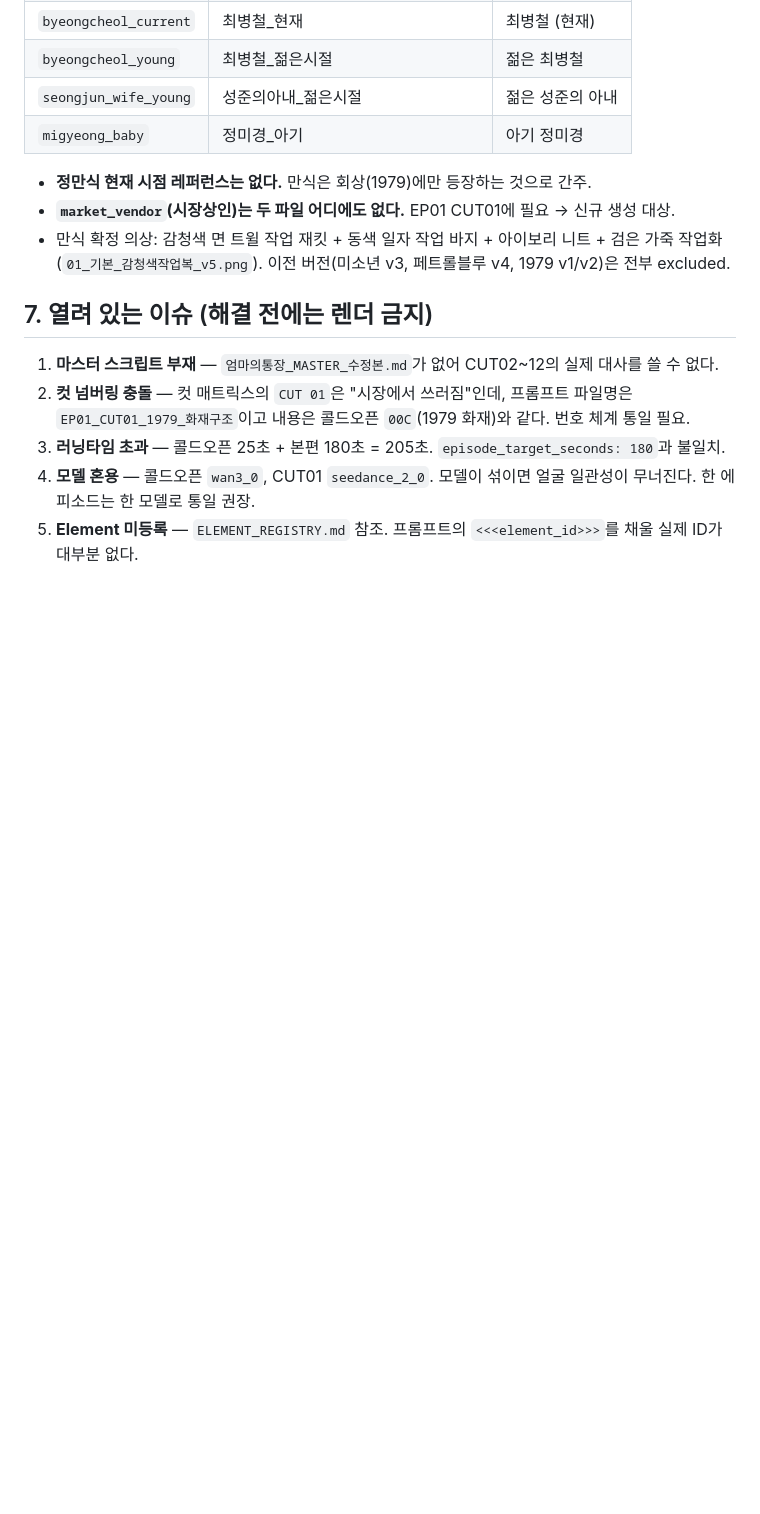
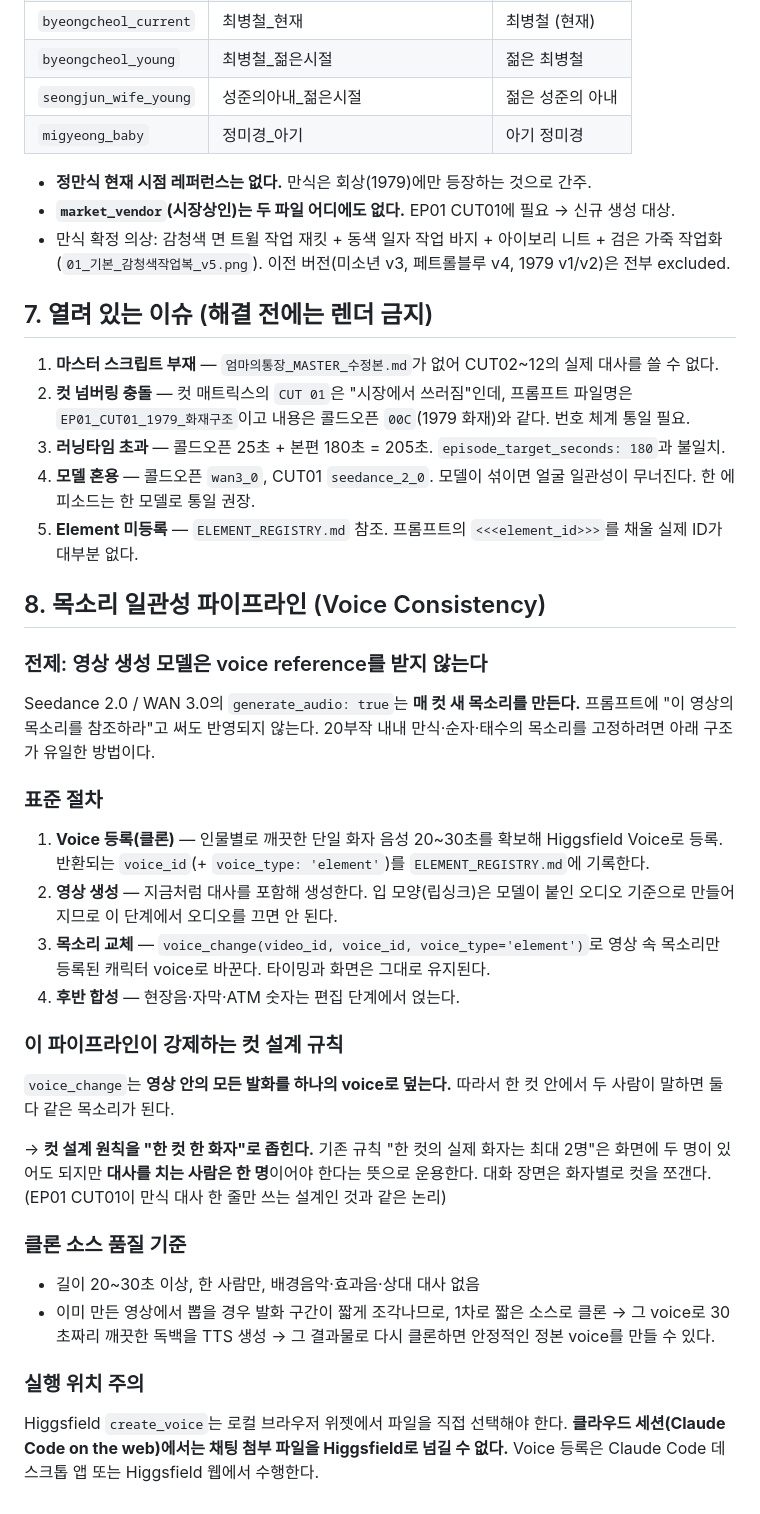
Before and after one commit to hwaganand/hwaga, a Markdown page: drama/엄마의통장/PRODUCTION_RULES.md, the part around the change. GitHub-like rendering; blank space fills up the shorter version.

Commit message:
docs: 목소리 일관성 파이프라인 규칙 추가
영상 생성 모델이 voice reference를 받지 않는다는 전제를 명시하고,
Voice 클론 → 영상 생성 → voice_change → 후반 합성 4단계 절차를 규칙화.

voice_change가 컷 내 모든 발화를 단일 voice로 덮는 특성 때문에
컷 설계 원칙을 "한 컷 한 화자"로 좁히는 근거도 함께 기록.

Co-Authored-By: Claude Opus 5 <noreply@anthropic.com>
Claude-Session: https://claude.ai/code/session_01Mung7uAYwGTGKG6rNjYwuh

```diff
--- a/drama/엄마의통장/PRODUCTION_RULES.md
+++ b/drama/엄마의통장/PRODUCTION_RULES.md
@@ -103,3 +103,44 @@ H3 / WAN 3.0에서 쓸 때는 세 레퍼런스를 캐릭터·캐릭터·배경
 3. **러닝타임 초과** — 콜드오픈 25초 + 본편 180초 = 205초. `episode_target_seconds: 180`과 불일치.
 4. **모델 혼용** — 콜드오픈 `wan3_0`, CUT01 `seedance_2_0`. 모델이 섞이면 얼굴 일관성이 무너진다. 한 에피소드는 한 모델로 통일 권장.
 5. **Element 미등록** — `ELEMENT_REGISTRY.md` 참조. 프롬프트의 `<<<element_id>>>`를 채울 실제 ID가 대부분 없다.
+
+## 8. 목소리 일관성 파이프라인 (Voice Consistency)
+
+### 전제: 영상 생성 모델은 voice reference를 받지 않는다
+
+Seedance 2.0 / WAN 3.0의 `generate_audio: true`는 **매 컷 새 목소리를 만든다.**
+프롬프트에 "이 영상의 목소리를 참조하라"고 써도 반영되지 않는다.
+20부작 내내 만식·순자·태수의 목소리를 고정하려면 아래 구조가 유일한 방법이다.
+
+### 표준 절차
+
+1. **Voice 등록(클론)** — 인물별로 깨끗한 단일 화자 음성 20~30초를 확보해 Higgsfield Voice로 등록.
+   반환되는 `voice_id`(+ `voice_type: 'element'`)를 `ELEMENT_REGISTRY.md`에 기록한다.
+2. **영상 생성** — 지금처럼 대사를 포함해 생성한다. 입 모양(립싱크)은 모델이 붙인 오디오 기준으로 만들어지므로
+   이 단계에서 오디오를 끄면 안 된다.
+3. **목소리 교체** — `voice_change(video_id, voice_id, voice_type='element')`로 영상 속 목소리만
+   등록된 캐릭터 voice로 바꾼다. 타이밍과 화면은 그대로 유지된다.
+4. **후반 합성** — 현장음·자막·ATM 숫자는 편집 단계에서 얹는다.
+
+### 이 파이프라인이 강제하는 컷 설계 규칙
+
+`voice_change`는 **영상 안의 모든 발화를 하나의 voice로 덮는다.**
+따라서 한 컷 안에서 두 사람이 말하면 둘 다 같은 목소리가 된다.
+
+→ **컷 설계 원칙을 "한 컷 한 화자"로 좁힌다.**
+기존 규칙 "한 컷의 실제 화자는 최대 2명"은 화면에 두 명이 있어도 되지만
+**대사를 치는 사람은 한 명**이어야 한다는 뜻으로 운용한다.
+대화 장면은 화자별로 컷을 쪼갠다. (EP01 CUT01이 만식 대사 한 줄만 쓰는 설계인 것과 같은 논리)
+
+### 클론 소스 품질 기준
+
+- 길이 20~30초 이상, 한 사람만, 배경음악·효과음·상대 대사 없음
+- 이미 만든 영상에서 뽑을 경우 발화 구간이 짧게 조각나므로,
+  1차로 짧은 소스로 클론 → 그 voice로 30초짜리 깨끗한 독백을 TTS 생성 →
+  그 결과물로 다시 클론하면 안정적인 정본 voice를 만들 수 있다.
+
+### 실행 위치 주의
+
+Higgsfield `create_voice`는 로컬 브라우저 위젯에서 파일을 직접 선택해야 한다.
+**클라우드 세션(Claude Code on the web)에서는 채팅 첨부 파일을 Higgsfield로 넘길 수 없다.**
+Voice 등록은 Claude Code 데스크톱 앱 또는 Higgsfield 웹에서 수행한다.
```
